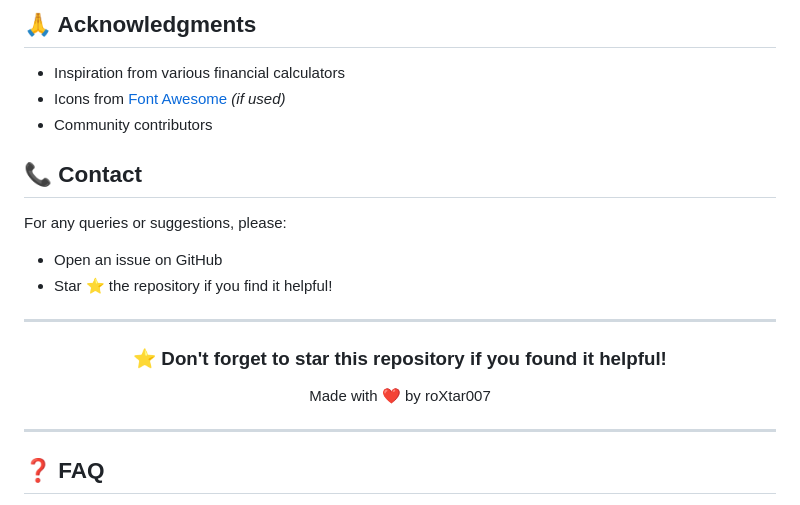
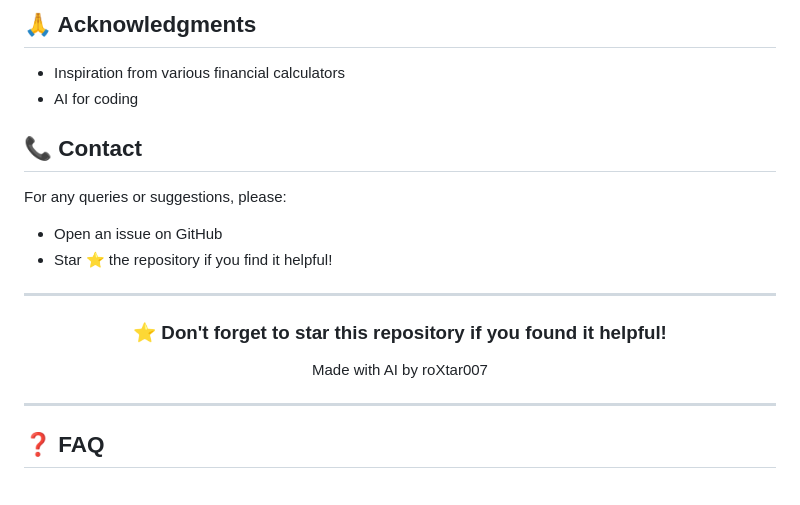
Before and after one commit to roXtar007/emi-calculator, a Markdown page: README.md, the part around the change. GitHub-like rendering.

Commit message:
Revise acknowledgments and author credit
Updated acknowledgments and modified the closing line.

```diff
--- a/README.md
+++ b/README.md
@@ -171,8 +171,7 @@ Distributed under the MIT License. See `LICENSE` file for more information.
 ## 🙏 Acknowledgments
 
 - Inspiration from various financial calculators
-- Icons from [Font Awesome](https://fontawesome.com/) *(if used)*
-- Community contributors
+- AI for coding
 
 ## 📞 Contact
 
@@ -186,7 +185,7 @@ For any queries or suggestions, please:
 
 ### ⭐ Don't forget to star this repository if you found it helpful!
 
-Made with ❤️ by roXtar007
+Made with AI by roXtar007
 
 </div>
 
```
